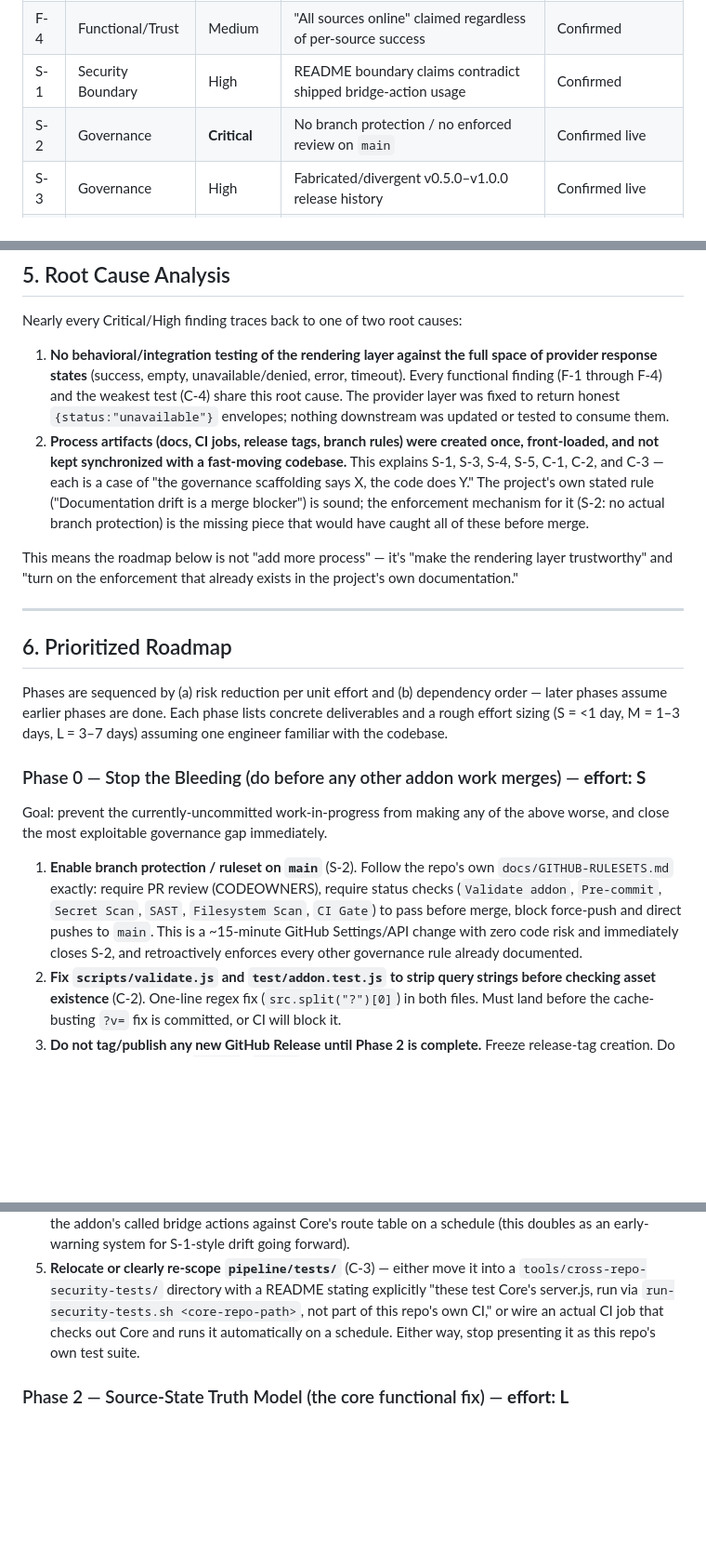
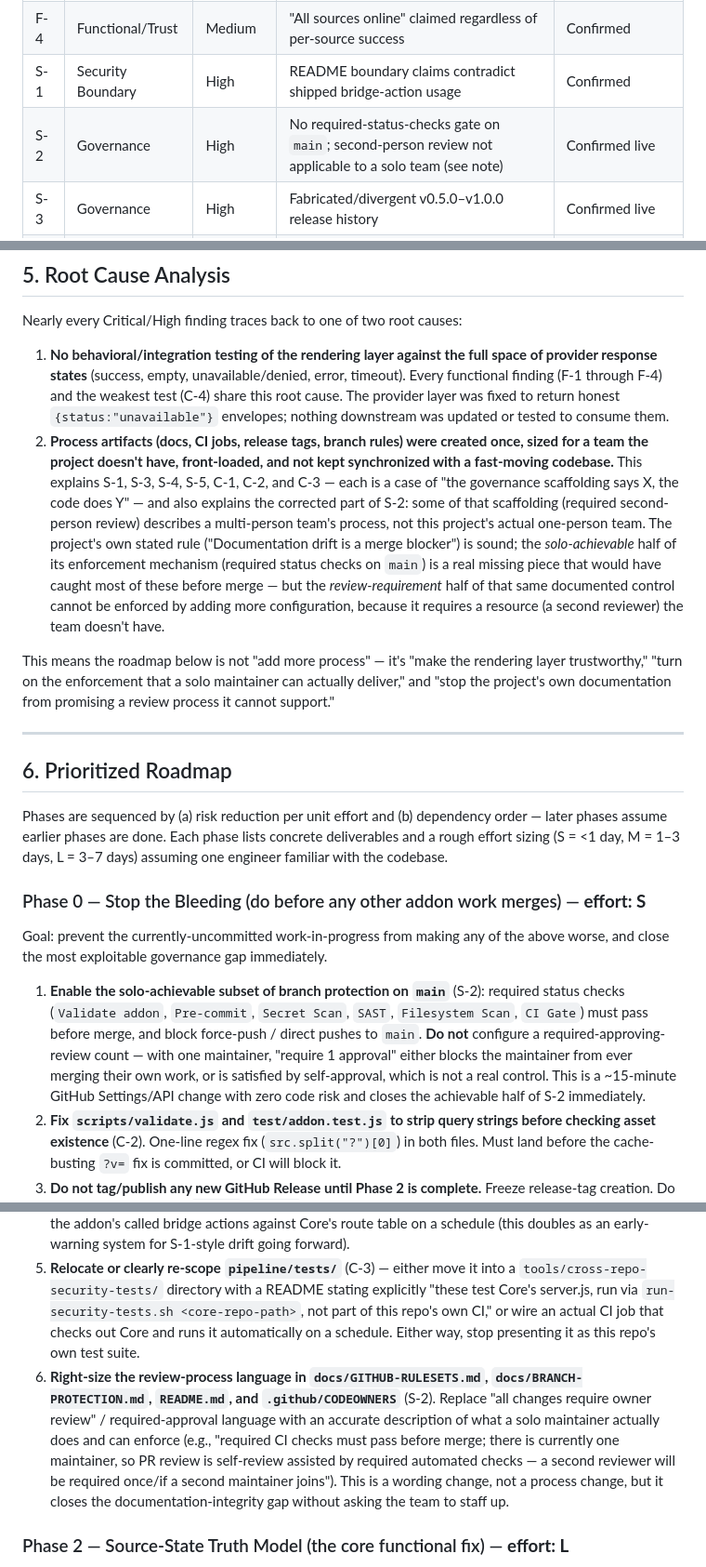
Before and after one commit to yacketrj/dune-ops-observability-addon, a Markdown page: docs/SECURITY-ARCHITECTURE-GAP-ANALYSIS.md, 3 parts joined by grey strips. Shown at 93% size. Rendered like a GitHub page; blank space fills up the shorter version.

```diff
--- a/docs/SECURITY-ARCHITECTURE-GAP-ANALYSIS.md
+++ b/docs/SECURITY-ARCHITECTURE-GAP-ANALYSIS.md
@@ -204,7 +208,7 @@ For balance: `web/dune-addon-bridge.js` correctly targets `window.location.origi
 | F-3 | Functional/Trust | Medium | Preview sample data visually indistinguishable from live data | Confirmed |
 | F-4 | Functional/Trust | Medium | "All sources online" claimed regardless of per-source success | Confirmed |
 | S-1 | Security Boundary | High | README boundary claims contradict shipped bridge-action usage | Confirmed |
-| S-2 | Governance | **Critical** | No branch protection / no enforced review on `main` | Confirmed live |
+| S-2 | Governance | High | No required-status-checks gate on `main`; second-person review not applicable to a solo team (see note) | Confirmed live |
 | S-3 | Governance | High | Fabricated/divergent v0.5.0–v1.0.0 release history | Confirmed live |
 | S-4 | Governance | Medium | Upstream Core compatibility claim 16 versions stale | Confirmed |
 | S-5 | Governance | Medium | Design docs and README mutually contradict implementation state | Confirmed |
@@ -224,9 +228,9 @@ For balance: `web/dune-addon-bridge.js` correctly targets `window.location.origi
 Nearly every Critical/High finding traces back to one of two root causes:
 
 1. **No behavioral/integration testing of the rendering layer against the full space of provider response states** (success, empty, unavailable/denied, error, timeout). Every functional finding (F-1 through F-4) and the weakest test (C-4) share this root cause. The provider layer was fixed to return honest `{status:"unavailable"}` envelopes; nothing downstream was updated or tested to consume them.
-2. **Process artifacts (docs, CI jobs, release tags, branch rules) were created once, front-loaded, and not kept synchronized with a fast-moving codebase.** This explains S-1, S-3, S-4, S-5, C-1, C-2, and C-3 — each is a case of "the governance scaffolding says X, the code does Y." The project's own stated rule ("Documentation drift is a merge blocker") is sound; the enforcement mechanism for it (S-2: no actual branch protection) is the missing piece that would have caught all of these before merge.
+2. **Process artifacts (docs, CI jobs, release tags, branch rules) were created once, sized for a team the project doesn't have, front-loaded, and not kept synchronized with a fast-moving codebase.** This explains S-1, S-3, S-4, S-5, C-1, C-2, and C-3 — each is a case of "the governance scaffolding says X, the code does Y" — and also explains the corrected part of S-2: some of that scaffolding (required second-person review) describes a multi-person team's process, not this project's actual one-person team. The project's own stated rule ("Documentation drift is a merge blocker") is sound; the *solo-achievable* half of its enforcement mechanism (required status checks on `main`) is a real missing piece that would have caught most of these before merge — but the *review-requirement* half of that same documented control cannot be enforced by adding more configuration, because it requires a resource (a second reviewer) the team doesn't have.
 
-This means the roadmap below is not "add more process" — it's "make the rendering layer trustworthy" and "turn on the enforcement that already exists in the project's own documentation."
+This means the roadmap below is not "add more process" — it's "make the rendering layer trustworthy," "turn on the enforcement that a solo maintainer can actually deliver," and "stop the project's own documentation from promising a review process it cannot support."
 
 ---
 
@@ -238,7 +242,7 @@ Phases are sequenced by (a) risk reduction per unit effort and (b) dependency or
 
 Goal: prevent the currently-uncommitted work-in-progress from making any of the above worse, and close the most exploitable governance gap immediately.
 
-1. **Enable branch protection / ruleset on `main`** (S-2). Follow the repo's own `docs/GITHUB-RULESETS.md` exactly: require PR review (CODEOWNERS), require status checks (`Validate addon`, `Pre-commit`, `Secret Scan`, `SAST`, `Filesystem Scan`, `CI Gate`) to pass before merge, block force-push and direct pushes to `main`. This is a ~15-minute GitHub Settings/API change with zero code risk and immediately closes S-2, and retroactively enforces every other governance rule already documented.
+1. **Enable the solo-achievable subset of branch protection on `main`** (S-2): required status checks (`Validate addon`, `Pre-commit`, `Secret Scan`, `SAST`, `Filesystem Scan`, `CI Gate`) must pass before merge, and block force-push / direct pushes to `main`. **Do not** configure a required-approving-review count — with one maintainer, "require 1 approval" either blocks the maintainer from ever merging their own work, or is satisfied by self-approval, which is not a real control. This is a ~15-minute GitHub Settings/API change with zero code risk and closes the achievable half of S-2 immediately.
 2. **Fix `scripts/validate.js` and `test/addon.test.js` to strip query strings before checking asset existence** (C-2). One-line regex fix (`src.split("?")[0]`) in both files. Must land before the cache-busting `?v=` fix is committed, or CI will block it.
 3. **Do not tag/publish any new GitHub Release until Phase 2 is complete.** Freeze release-tag creation. Do not delete the existing `v0.5.0`–`v1.0.0` mistaken tags/releases yet (that's a Phase 1 decision requiring maintainer sign-off, since it's a public-facing change) — but stop making the problem worse.
 
@@ -249,6 +253,7 @@ Goal: prevent the currently-uncommitted work-in-progress from making any of the
 3. **Reconcile `docs/architecture/V0.5-DESIGN.md` / `V0.6-DESIGN.md` status fields** — mark `ops.economy.summary` as "Implemented" (Core-side confirmed live) and clearly mark `ops.inventory.summary`/`ops.location.activity` as "Addon calls this optimistically; Core does not implement it yet" rather than leaving both docs silent on the mismatch.
 4. **Re-validate the upstream Core compatibility claim** (S-4) — either pin-test against Core `v1.3.61` and update the README compatibility line, or establish a lightweight compatibility-check script that diffs the addon's called bridge actions against Core's route table on a schedule (this doubles as an early-warning system for S-1-style drift going forward).
 5. **Relocate or clearly re-scope `pipeline/tests/`** (C-3) — either move it into a `tools/cross-repo-security-tests/` directory with a README stating explicitly "these test Core's server.js, run via `run-security-tests.sh <core-repo-path>`, not part of this repo's own CI," or wire an actual CI job that checks out Core and runs it automatically on a schedule. Either way, stop presenting it as this repo's own test suite.
+6. **Right-size the review-process language in `docs/GITHUB-RULESETS.md`, `docs/BRANCH-PROTECTION.md`, `README.md`, and `.github/CODEOWNERS`** (S-2). Replace "all changes require owner review" / required-approval language with an accurate description of what a solo maintainer actually does and can enforce (e.g., "required CI checks must pass before merge; there is currently one maintainer, so PR review is self-review assisted by required automated checks — a second reviewer will be required once/if a second maintainer joins"). This is a wording change, not a process change, but it closes the documentation-integrity gap without asking the team to staff up.
 
 ### Phase 2 — Source-State Truth Model (the core functional fix) — **effort: L**
 
```
Also changed, not shown: other parts of docs/SECURITY-ARCHITECTURE-GAP-ANALYSIS.md (+9 -5 lines).
